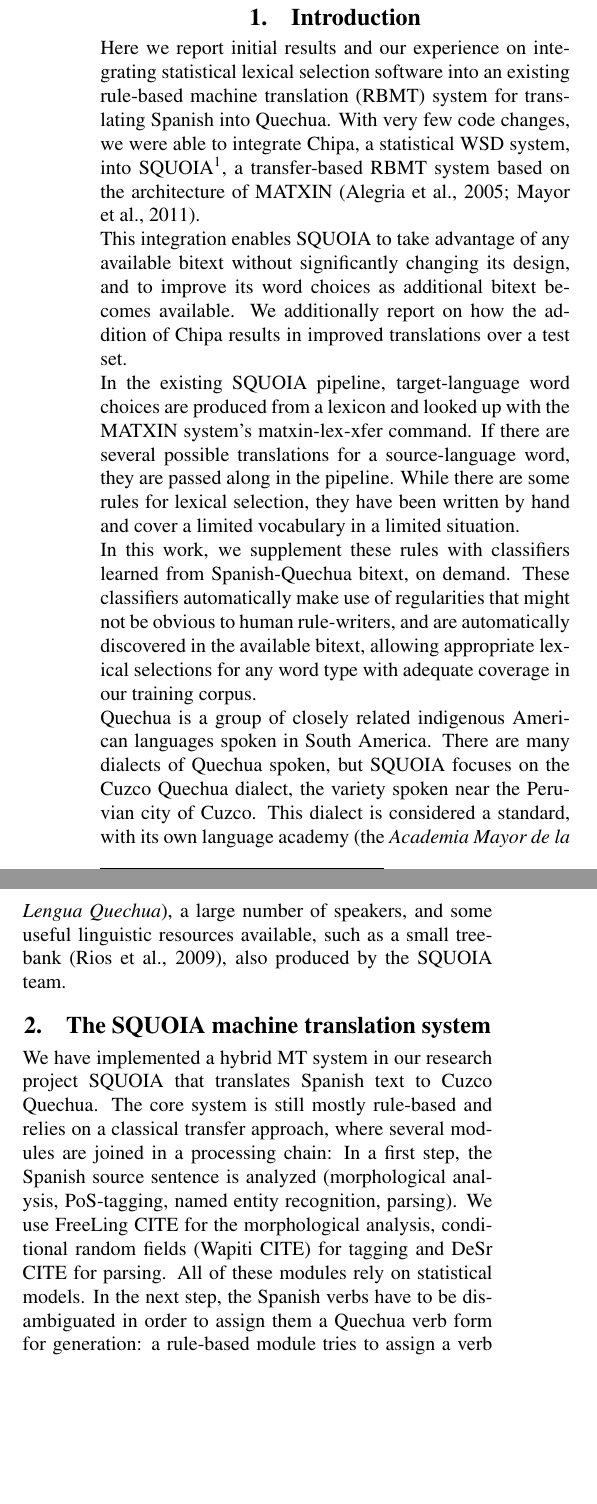
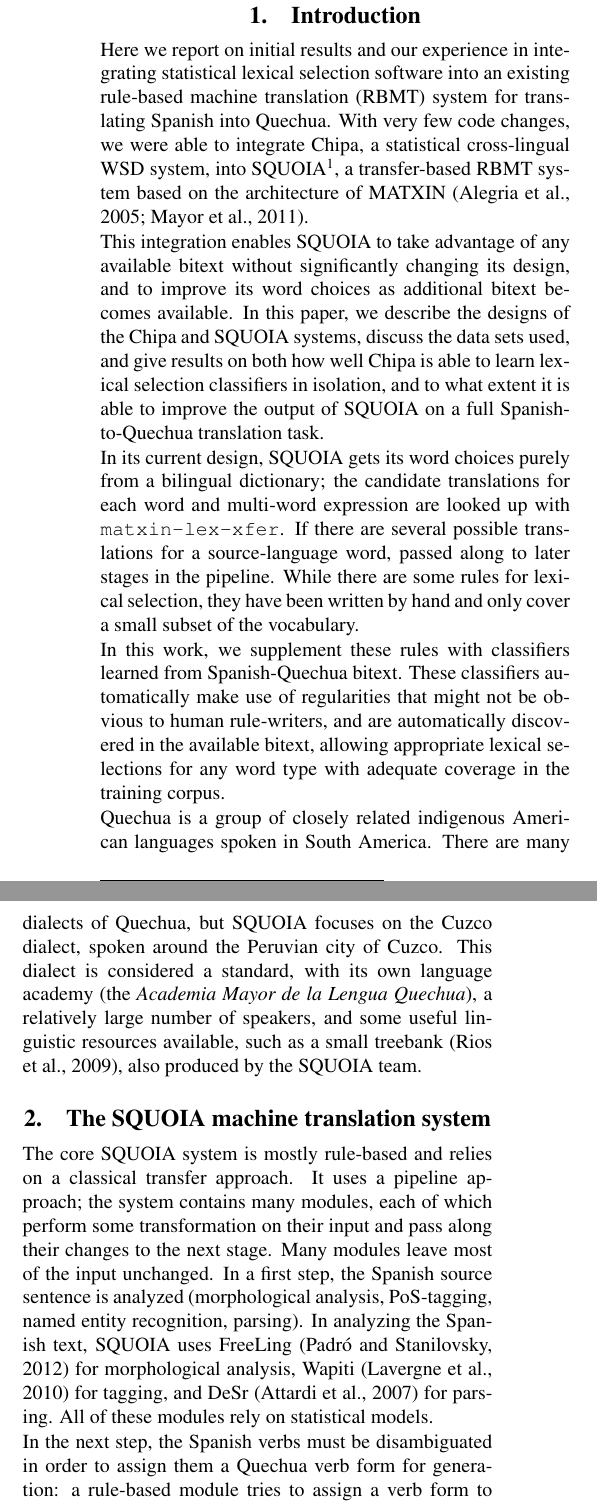
Before and after one commit to alexrudnick/chipa, a LaTeX document (papers/saltmil2014/saltmil2014.tex): two parts of the columns of page 1 of 3, joined at a grey line, cut so that both start at the same text, the shorter picture padded with empty space. Compiled offline with pdfLaTeX.

Commit message:
some writing and some citations

```diff
--- a/papers/saltmil2014/saltmil2014.tex
+++ b/papers/saltmil2014/saltmil2014.tex
@@ -7,7 +7,7 @@
 \usepackage[utf8]{inputenc}
 
 %% XXX: we need a much better title.
-\title{Adding CL-WSD to an Existing Machine Translation System for Better Lexical Selection}
+\title{Enhancing a Rule-Based MT System with Cross-Lingual WSD}
 
 %%\name{Author1, Author2, Author3}
 %%
@@ -41,51 +44,54 @@
 \maketitleabstract
 
 \section{Introduction}
-Here we report initial results and our experience on integrating statistical
+Here we report on initial results and our experience in integrating statistical
 lexical selection software into an existing rule-based machine translation
 (RBMT) system for translating Spanish into Quechua.
-With very few code changes, we were able to integrate Chipa, a statistical WSD
-system, into SQUOIA\footnote{\url{http://code.google.com/p/squoia/}},
+With very few code changes, we were able to integrate Chipa, a statistical
+cross-lingual WSD system, into
+SQUOIA\footnote{\url{http://code.google.com/p/squoia/}},
 a transfer-based RBMT system based on the architecture of MATXIN
 \cite{matxin_2005,matxin}.
 
 This integration enables SQUOIA to take advantage of any available bitext
 without significantly changing its design, and to improve its word choices as
 additional bitext becomes available.
-We additionally report on how the addition of Chipa results in improved
-translations over a test set.
+In this paper, we describe the designs of the Chipa and SQUOIA systems, discuss
+the data sets used, and give results on both how well Chipa is able to learn
+lexical selection classifiers in isolation, and to what extent it is able to
+improve the output of SQUOIA on a full Spanish-to-Quechua translation task.
+%% TODO: quickly summarize results here.
 
-In the existing SQUOIA pipeline, target-language word choices are produced from
-a lexicon and looked up with the MATXIN system's matxin-lex-xfer command.
-If there are
-several possible translations for a source-language word, they are passed along
-in the pipeline. While there are some rules for lexical selection, they have
-been written by hand and cover a limited vocabulary in a limited situation.
+In its current design, SQUOIA gets its word choices purely from a bilingual
+dictionary; the candidate translations for each word and multi-word expression
+are looked up with \texttt{matxin-lex-xfer}. If there are several possible
+translations for a source-language word, passed along to later stages in the
+pipeline. While there are some rules for lexical selection, they have
+been written by hand and only cover a small subset of the vocabulary.
 
 In this work, we supplement these rules with classifiers learned from
-Spanish-Quechua bitext, on demand. These classifiers automatically make use of
+Spanish-Quechua bitext. These classifiers automatically make use of
 regularities that might not be obvious to human rule-writers, and are
 automatically discovered in the available bitext, allowing appropriate lexical
-selections for any word type with adequate coverage in our training corpus.
+selections for any word type with adequate coverage in the training corpus.
 
 Quechua is a group of closely related indigenous American languages spoken in
-South America. There are many dialects of Quechua spoken, but SQUOIA focuses on
-the Cuzco Quechua dialect, the variety spoken near the Peruvian city of Cuzco.
+South America. There are many dialects of Quechua, but SQUOIA focuses on
+the Cuzco dialect, spoken around the Peruvian city of Cuzco.
 This dialect is considered a standard, with its own language academy
-(the \emph{Academia Mayor de la Lengua Quechua}), a large number of speakers,
-and some useful linguistic resources available, such as a small treebank
-\cite{rios2009quechua}, also produced by the SQUOIA team.
+(the \emph{Academia Mayor de la Lengua Quechua}), a relatively large number of
+speakers, and some useful linguistic resources available, such as a small
+treebank \cite{rios2009quechua}, also produced by the SQUOIA team.
 
 \section{The SQUOIA machine translation system}
-%% XXX: make this less "we" and more impersonal; this is anonymized
-We have implemented a hybrid MT system in our research project SQUOIA
-that translates Spanish text to Cuzco Quechua.
-The core system is still mostly
-rule-based and relies on a classical transfer approach, where several modules
-are joined in a processing chain: In a first step, the Spanish source sentence
+The core SQUOIA system is mostly rule-based and relies on a classical transfer
+approach.
+It uses a pipeline approach; the system contains many modules, each of which
+perform some transformation on their input and pass along their changes to the
+next stage. Many modules leave most of the input unchanged.
+In a first step, the Spanish source sentence
 is analyzed (morphological analysis, PoS-tagging, named entity recognition,
-parsing). We use FreeLing CITE for the morphological analysis, conditional
-random fields (Wapiti CITE) for tagging and DeSr CITE for parsing. All of these
-modules rely on statistical models. In the next step, the Spanish verbs have to
-be disambiguated in order to assign them a Quechua verb form for generation: a
-rule-based module tries to assign a verb form to each verb chunk based on
+parsing). In analyzing the Spanish text, SQUOIA uses FreeLing \cite{padro12}
+for morphological analysis, Wapiti \cite{lavergne2010practical} for tagging,
+and DeSr \cite{attardi-EtAl:2007:EMNLP-CoNLL2007} for parsing. All of
+these modules rely on statistical models.
@@ -102,2 +98,4 @@
 
-The rest is classical transfer procedure: the next module moves syntactic
+In the next step, the Spanish verbs must be disambiguated in order to assign
+them a Quechua verb form for generation: a rule-based module tries to assign a
+verb form to each verb chunk based on context information. If the rules fail to
@@ -107,0 +107 @@
+inserts all possible translations for every word from a bilingual dictionary,
@@ -108 +111,2 @@
+with rules.
 
```
Also changed, not shown: papers/saltmil2014/saltmil2014.bib (+32 -0 lines), papers/saltmil2014/saltmil2014.tex (80 more changed lines).
